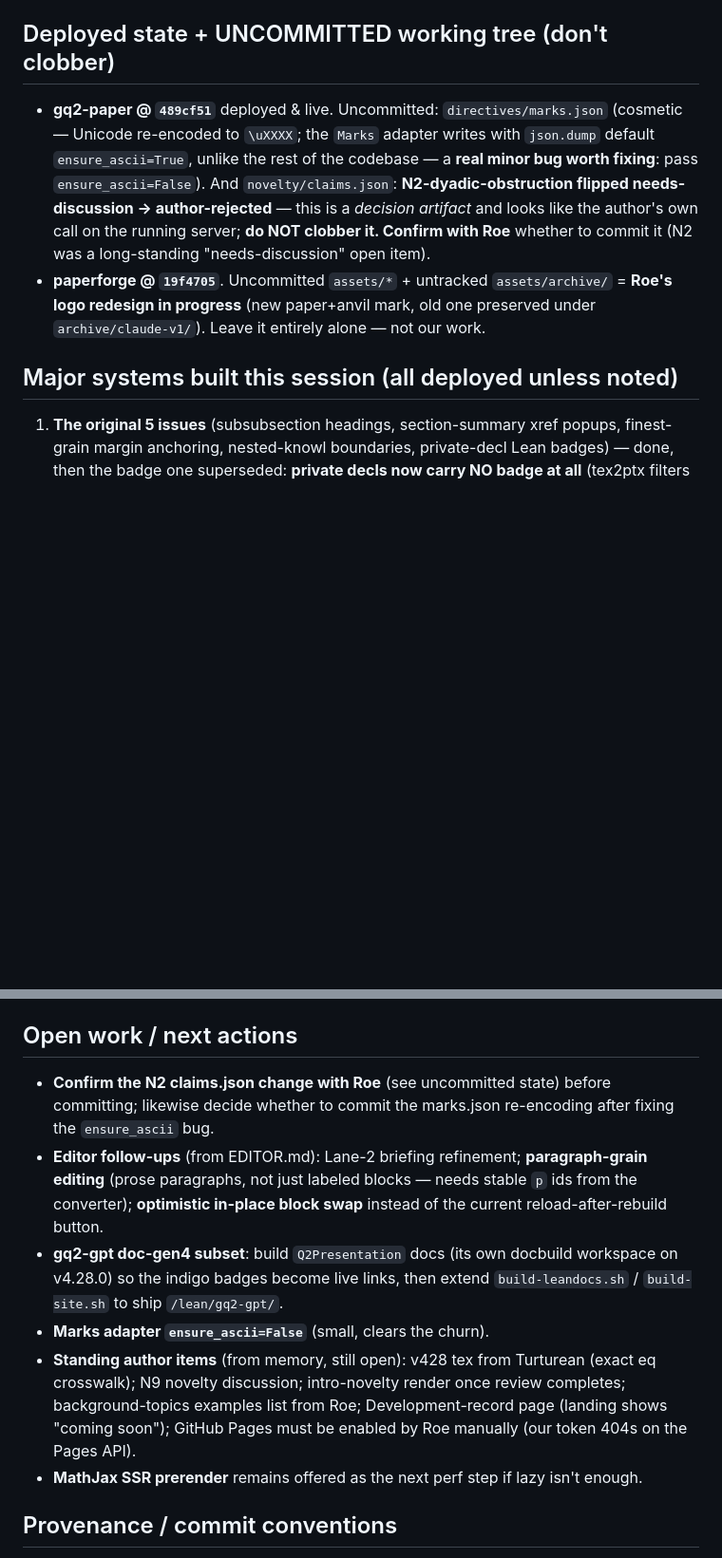
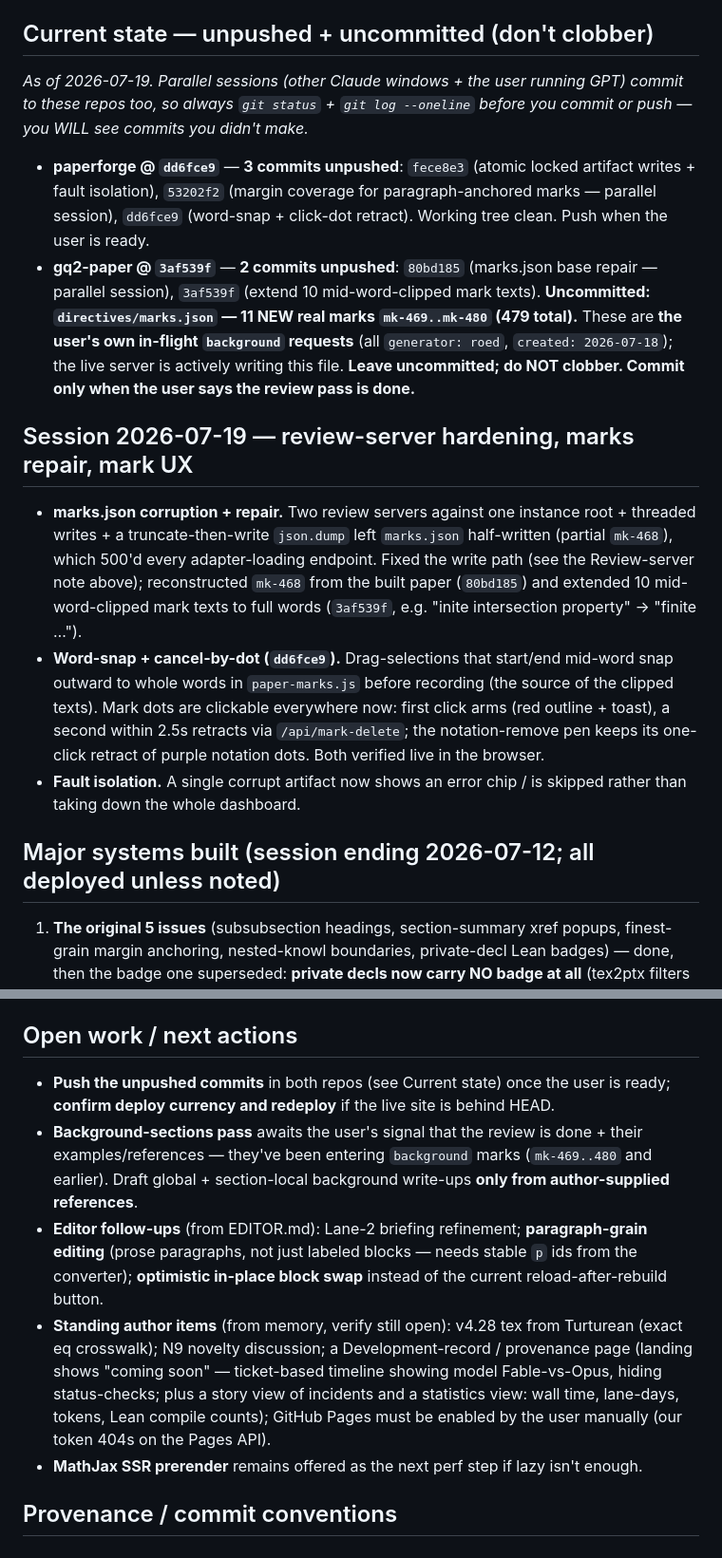
Before and after one commit to roed-math/paperforge, a Markdown page: HANDOFF.md, 2 parts joined by grey strips. Shown at 95% size. Rendered like a GitHub page; blank space fills up the shorter version.

```diff
--- a/HANDOFF.md
+++ b/HANDOFF.md
@@ -92,21 +113,42 @@ review layer at serve time (paper-tags/margin/marks/**edit** JS) and now sends
   output/web/detail-ui.js`) AND hard-reload with a `?bust=` query — the pane
   caches aggressively.
 
-## Deployed state + UNCOMMITTED working tree (don't clobber)
+## Current state — unpushed + uncommitted (don't clobber)
 
-- **gq2-paper @ `489cf51`** deployed & live. Uncommitted: `directives/marks.json`
-  (cosmetic — Unicode re-encoded to `\uXXXX`; the `Marks` adapter writes with
-  `json.dump` default `ensure_ascii=True`, unlike the rest of the codebase — a
-  **real minor bug worth fixing**: pass `ensure_ascii=False`). And
-  `novelty/claims.json`: **N2-dyadic-obstruction flipped needs-discussion →
-  author-rejected** — this is a *decision artifact* and looks like the author's
-  own call on the running server; **do NOT clobber it. Confirm with Roe** whether
-  to commit it (N2 was a long-standing "needs-discussion" open item).
-- **paperforge @ `19f4705`**. Uncommitted `assets/*` + untracked `assets/archive/`
-  = **Roe's logo redesign in progress** (new paper+anvil mark, old one preserved
-  under `archive/claude-v1/`). Leave it entirely alone — not our work.
+_As of 2026-07-19. Parallel sessions (other Claude windows + the user running GPT)
+commit to these repos too, so always `git status` + `git log --oneline` before you
+commit or push — you WILL see commits you didn't make._
 
-## Major systems built this session (all deployed unless noted)
+- **paperforge @ `dd6fce9`** — **3 commits unpushed**: `fece8e3` (atomic locked
+  artifact writes + fault isolation), `53202f2` (margin coverage for
+  paragraph-anchored marks — parallel session), `dd6fce9` (word-snap + click-dot
+  retract). Working tree clean. Push when the user is ready.
+- **gq2-paper @ `3af539f`** — **2 commits unpushed**: `80bd185` (marks.json base
+  repair — parallel session), `3af539f` (extend 10 mid-word-clipped mark texts).
+  **Uncommitted: `directives/marks.json` — 11 NEW real marks `mk-469..mk-480`
+  (479 total).** These are **the user's own in-flight `background` requests**
+  (all `generator: roed`, `created: 2026-07-18`); the live server is actively
+  writing this file. **Leave uncommitted; do NOT clobber. Commit only when the
+  user says the review pass is done.**
+
+## Session 2026-07-19 — review-server hardening, marks repair, mark UX
+
+- **marks.json corruption + repair.** Two review servers against one instance
+  root + threaded writes + a truncate-then-write `json.dump` left `marks.json`
+  half-written (partial `mk-468`), which 500'd every adapter-loading endpoint.
+  Fixed the write path (see the Review-server note above); reconstructed `mk-468`
+  from the built paper (`80bd185`) and extended 10 mid-word-clipped mark texts to
+  full words (`3af539f`, e.g. "inite intersection property" → "finite …").
+- **Word-snap + cancel-by-dot (`dd6fce9`).** Drag-selections that start/end
+  mid-word snap outward to whole words in `paper-marks.js` before recording (the
+  source of the clipped texts). Mark dots are clickable everywhere now: first
+  click arms (red outline + toast), a second within 2.5s retracts via
+  `/api/mark-delete`; the notation-remove pen keeps its one-click retract of
+  purple notation dots. Both verified live in the browser.
+- **Fault isolation.** A single corrupt artifact now shows an error chip / is
+  skipped rather than taking down the whole dashboard.
+
+## Major systems built (session ending 2026-07-12; all deployed unless noted)
 
 1. **The original 5 issues** (subsubsection headings, section-summary xref
    popups, finest-grain margin anchoring, nested-knowl boundaries, private-decl
@@ -191,22 +233,22 @@ view is the primary surface**, dashboard demotes to a list-shaped drawer.
 
 ## Open work / next actions
 
-- **Confirm the N2 claims.json change with Roe** (see uncommitted state) before
-  committing; likewise decide whether to commit the marks.json re-encoding after
-  fixing the `ensure_ascii` bug.
+- **Push the unpushed commits** in both repos (see Current state) once the user is
+  ready; **confirm deploy currency and redeploy** if the live site is behind HEAD.
+- **Background-sections pass** awaits the user's signal that the review is done +
+  their examples/references — they've been entering `background` marks
+  (`mk-469..480` and earlier). Draft global + section-local background write-ups
+  **only from author-supplied references**.
 - **Editor follow-ups** (from EDITOR.md): Lane-2 briefing refinement;
   **paragraph-grain editing** (prose paragraphs, not just labeled blocks — needs
   stable `p` ids from the converter); **optimistic in-place block swap** instead
   of the current reload-after-rebuild button.
-- **gq2-gpt doc-gen4 subset**: build `Q2Presentation` docs (its own docbuild
-  workspace on v4.28.0) so the indigo badges become live links, then extend
-  `build-leandocs.sh` / `build-site.sh` to ship `/lean/gq2-gpt/`.
-- **Marks adapter `ensure_ascii=False`** (small, clears the churn).
-- **Standing author items** (from memory, still open): v428 tex from Turturean
-  (exact eq crosswalk); N9 novelty discussion; intro-novelty render once review
-  completes; background-topics examples list from Roe; Development-record page
-  (landing shows "coming soon"); GitHub Pages must be enabled by Roe manually
-  (our token 404s on the Pages API).
+- **Standing author items** (from memory, verify still open): v4.28 tex from
+  Turturean (exact eq crosswalk); N9 novelty discussion; a Development-record /
+  provenance page (landing shows "coming soon" — ticket-based timeline showing
+  model Fable-vs-Opus, hiding status-checks; plus a story view of incidents and a
+  statistics view: wall time, lane-days, tokens, Lean compile counts); GitHub
+  Pages must be enabled by the user manually (our token 404s on the Pages API).
 - **MathJax SSR prerender** remains offered as the next perf step if lazy isn't
   enough.
 
```
Also changed, not shown: other parts of HANDOFF.md (+38 -17 lines).
